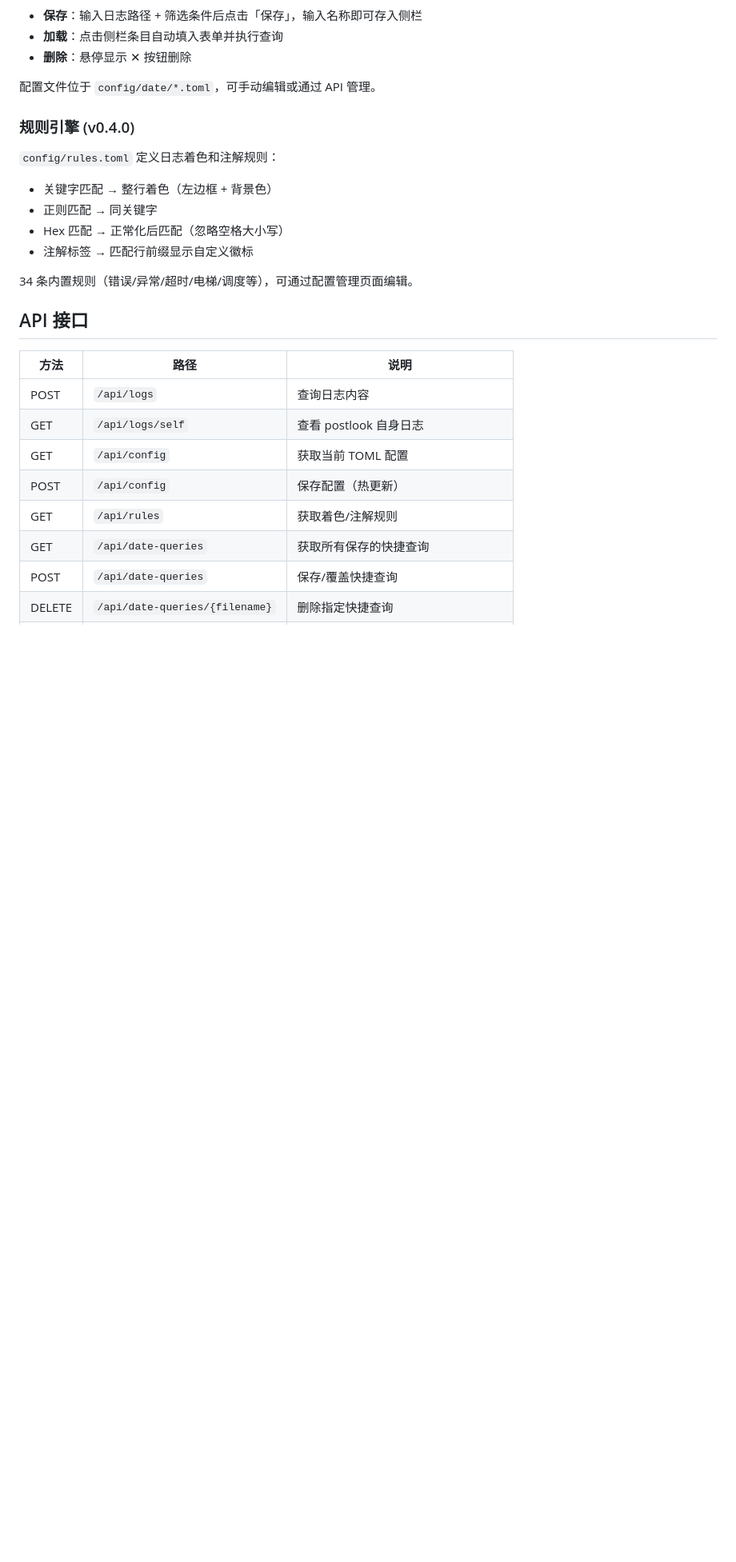
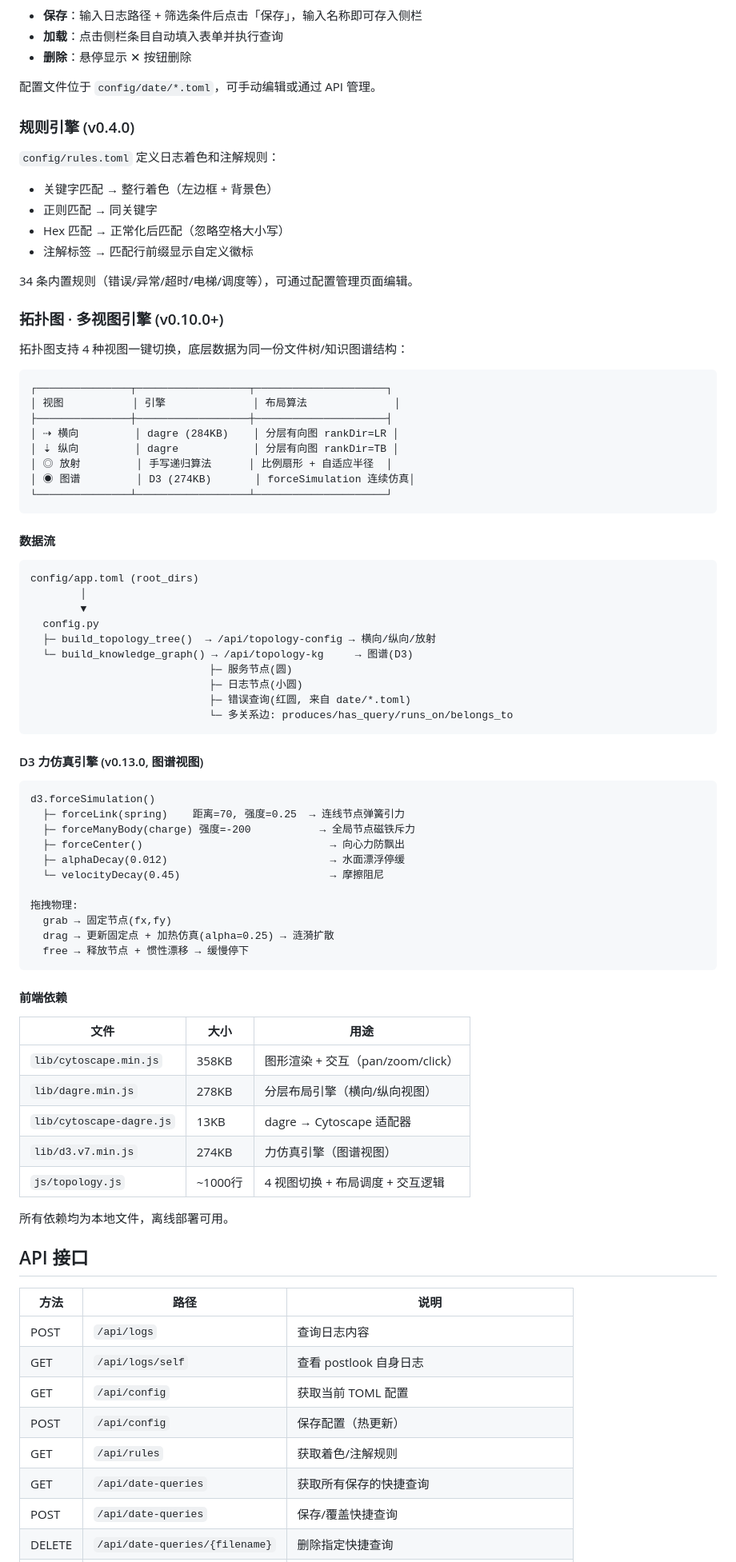
Before and after one commit to 1021143806/cross_env_manager, a Markdown page: Plugin/postlook/readme.md, the part around one of its changes. Shown at 80% size. Drawn GitHub-style; blank space fills up the shorter version.

Commit message:
docs: 更新readme+skill—拓扑图技术架构+D3力仿真+复用指南(v0.13.0)

````diff
--- a/Plugin/postlook/readme.md
+++ b/Plugin/postlook/readme.md
@@ -56,6 +63,64 @@
 
 34 条内置规则（错误/异常/超时/电梯/调度等），可通过配置管理页面编辑。
 
+### 拓扑图 · 多视图引擎 (v0.10.0+)
+
+拓扑图支持 4 种视图一键切换，底层数据为同一份文件树/知识图谱结构：
+
+```
+┌───────────────┬──────────────────┬─────────────────────┐
+│ 视图           │ 引擎              │ 布局算法              │
+├───────────────┼──────────────────┼─────────────────────┤
+│ ⇢ 横向         │ dagre (284KB)    │ 分层有向图 rankDir=LR │
+│ ⇣ 纵向         │ dagre            │ 分层有向图 rankDir=TB │
+│ ◎ 放射         │ 手写递归算法      │ 比例扇形 + 自适应半径  │
+│ ◉ 图谱         │ D3 (274KB)       │ forceSimulation 连续仿真│
+└───────────────┴──────────────────┴─────────────────────┘
+```
+
+#### 数据流
+
+```
+config/app.toml (root_dirs)
+        │
+        ▼
+  config.py
+  ├─ build_topology_tree()  → /api/topology-config → 横向/纵向/放射
+  └─ build_knowledge_graph() → /api/topology-kg     → 图谱(D3)
+  　　　　　　　　　　　　　　　　├─ 服务节点(圆)
+  　　　　　　　　　　　　　　　　├─ 日志节点(小圆)
+  　　　　　　　　　　　　　　　　├─ 错误查询(红圆, 来自 date/*.toml)
+  　　　　　　　　　　　　　　　　└─ 多关系边: produces/has_query/runs_on/belongs_to
+```
+
+#### D3 力仿真引擎 (v0.13.0, 图谱视图)
+
+```
+d3.forceSimulation()
+  ├─ forceLink(spring)    距离=70, 强度=0.25  → 连线节点弹簧引力
+  ├─ forceManyBody(charge) 强度=-200           → 全局节点磁铁斥力
+  ├─ forceCenter()                              → 向心力防飘出
+  ├─ alphaDecay(0.012)                          → 水面漂浮停缓
+  └─ velocityDecay(0.45)                        → 摩擦阻尼
+
+拖拽物理:
+  grab → 固定节点(fx,fy)
+  drag → 更新固定点 + 加热仿真(alpha=0.25) → 涟漪扩散
+  free → 释放节点 + 惯性漂移 → 缓慢停下
+```
+
+#### 前端依赖
+
+| 文件 | 大小 | 用途 |
+|------|------|------|
+| `lib/cytoscape.min.js` | 358KB | 图形渲染 + 交互（pan/zoom/click） |
+| `lib/dagre.min.js` | 278KB | 分层布局引擎（横向/纵向视图） |
+| `lib/cytoscape-dagre.js` | 13KB | dagre → Cytoscape 适配器 |
+| `lib/d3.v7.min.js` | 274KB | 力仿真引擎（图谱视图） |
+| `js/topology.js` | ~1000行 | 4 视图切换 + 布局调度 + 交互逻辑 |
+
+所有依赖均为本地文件，离线部署可用。
+
 ## API 接口
 
 | 方法 | 路径 | 说明 |
````
Also changed, not shown: other parts of Plugin/postlook/readme.md (+19 -2 lines), 1 other file.
